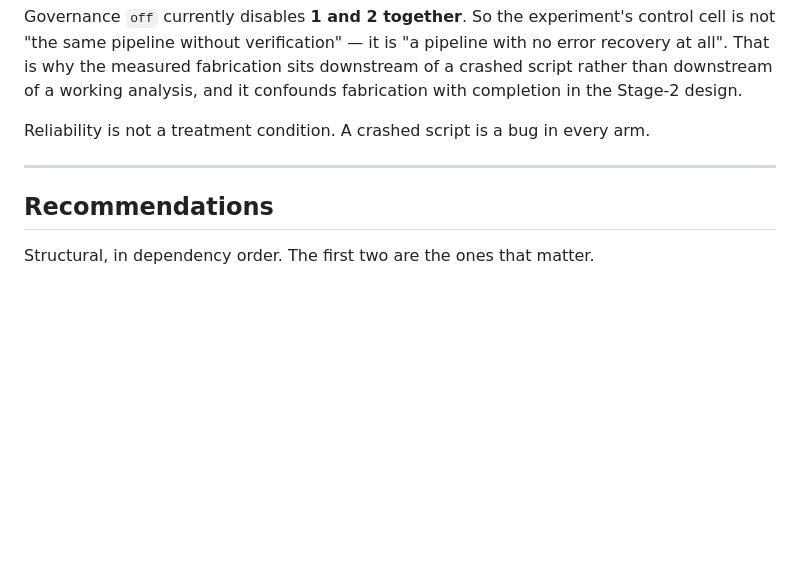
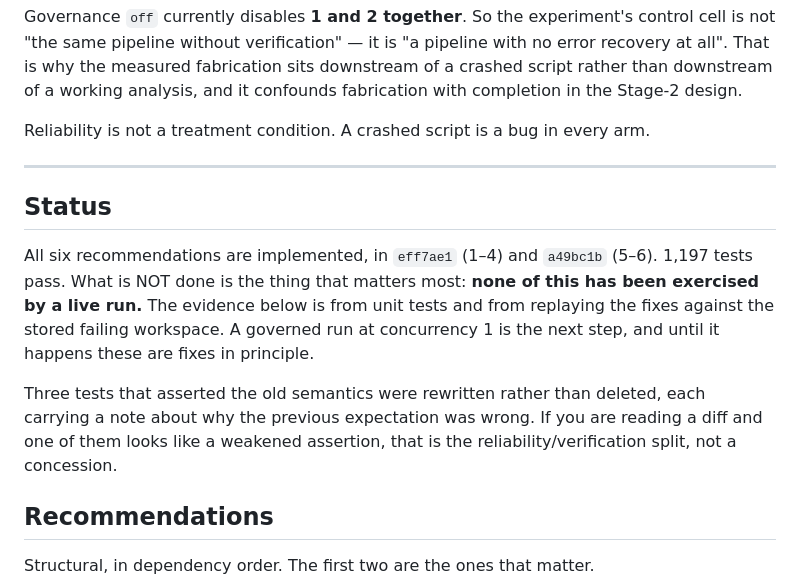
Before and after one commit to bhanneke/E2ER-project, a Markdown page: docs/ROBUSTNESS_REVIEW.md, the part around the change. Rendered like a GitHub page; blank space fills up the shorter version.

Commit message:
Record implementation status in the robustness review
All six recommendations are implemented and tested, but none has been
exercised by a live run. Says so plainly, so the next reader does not
mistake unit-tested for working.

Co-Authored-By: Claude Opus 5 (1M context) <noreply@anthropic.com>

```diff
--- a/docs/ROBUSTNESS_REVIEW.md
+++ b/docs/ROBUSTNESS_REVIEW.md
@@ -119,6 +119,20 @@ Reliability is not a treatment condition. A crashed script is a bug in every arm
 
 ---
 
+## Status
+
+All six recommendations are implemented, in `eff7ae1` (1–4) and `a49bc1b`
+(5–6). 1,197 tests pass. What is NOT done is the thing that matters most:
+**none of this has been exercised by a live run.** The evidence below is from
+unit tests and from replaying the fixes against the stored failing workspace.
+A governed run at concurrency 1 is the next step, and until it happens these
+are fixes in principle.
+
+Three tests that asserted the old semantics were rewritten rather than deleted,
+each carrying a note about why the previous expectation was wrong. If you are
+reading a diff and one of them looks like a weakened assertion, that is the
+reliability/verification split, not a concession.
+
 ## Recommendations
 
 Structural, in dependency order. The first two are the ones that matter.
```
